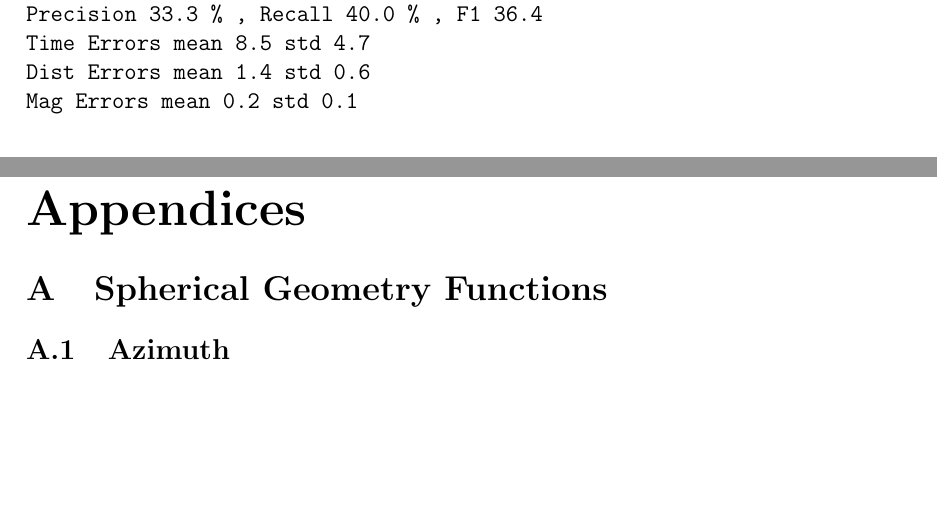
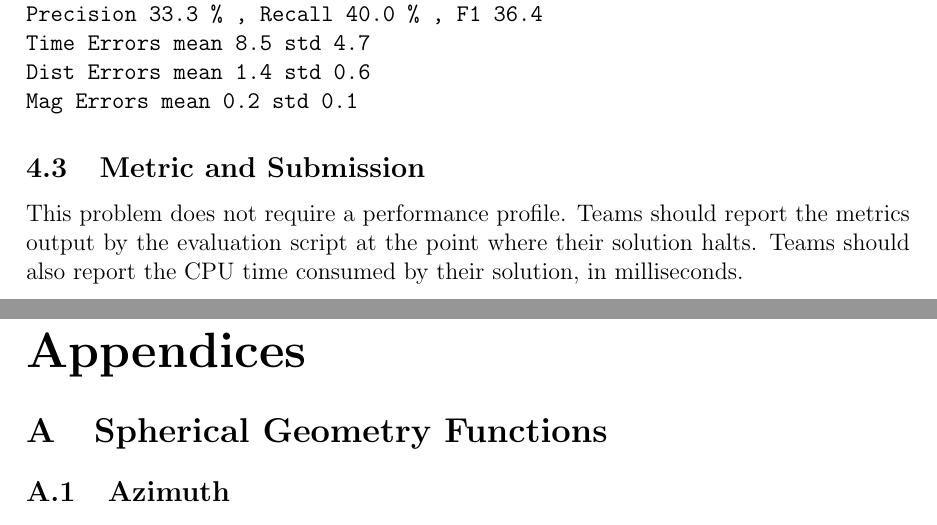
Before and after one commit to mhoward2718/ppaml-cp4, a LaTeX paper (problems/problem8/description.tex): two parts of pages 6 and 7 of 13, joined at a grey line, cut so that both start at the same text, the shorter picture padded with empty space. Compiled offline with pdfLaTeX.

Commit message:
Re-add metric and submission info to description
Re-add due to possible bugs in the Github Windows client.

```diff
--- a/problems/problem8/description.tex
+++ b/problems/problem8/description.tex
@@ -390,6 +390,10 @@ Dist Errors mean 1.4 std 0.6
 Mag Errors mean 0.2 std 0.1
 \end{verbatim}
 
+\subsection{Metric and Submission}
+
+This problem does not require a performance profile. Teams should report the metrics output by the evaluation script at the point where their solution halts. Teams should also report the CPU time consumed by their solution, in milliseconds.
+
 \begin{appendices}
 
 \section{Spherical Geometry Functions}
```
